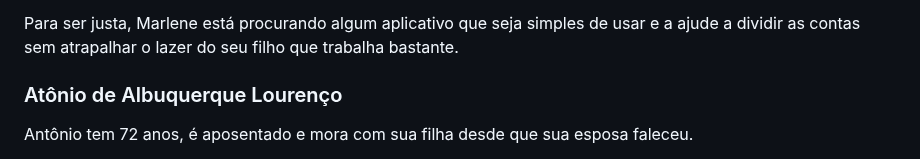
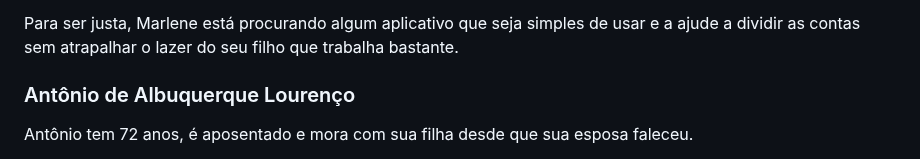
Before and after one commit to ICEI-PUC-Minas-PMV-ADS/pmv-ads-2024-1-e2-proj-int-t5-quem-paga-quanto, a Markdown page: docs/02-Especificação do Projeto.md, the part around the change. Drawn GitHub-style.

Commit message:
Correção ortográfica

```diff
--- a/docs/02-Especificação do Projeto.md
+++ b/docs/02-Especificação do Projeto.md
@@ -17,7 +17,7 @@ Marlente, quer que seu filho Enzo contribua financeiramente dentro de casa agora
 
 Para ser justa, Marlene está procurando algum aplicativo que seja simples de usar e a ajude a dividir as contas sem atrapalhar o lazer do seu filho que trabalha bastante.
 
-### Atônio de Albuquerque Lourenço
+### Antônio de Albuquerque Lourenço
 Antônio tem 72 anos, é aposentado e mora com sua filha desde que sua esposa faleceu.
 
 Antônio tinha um padrão de vida alto, mas, desde que aposentou, passou a receber uma remuneração consideravelmente mais baixa.
```
